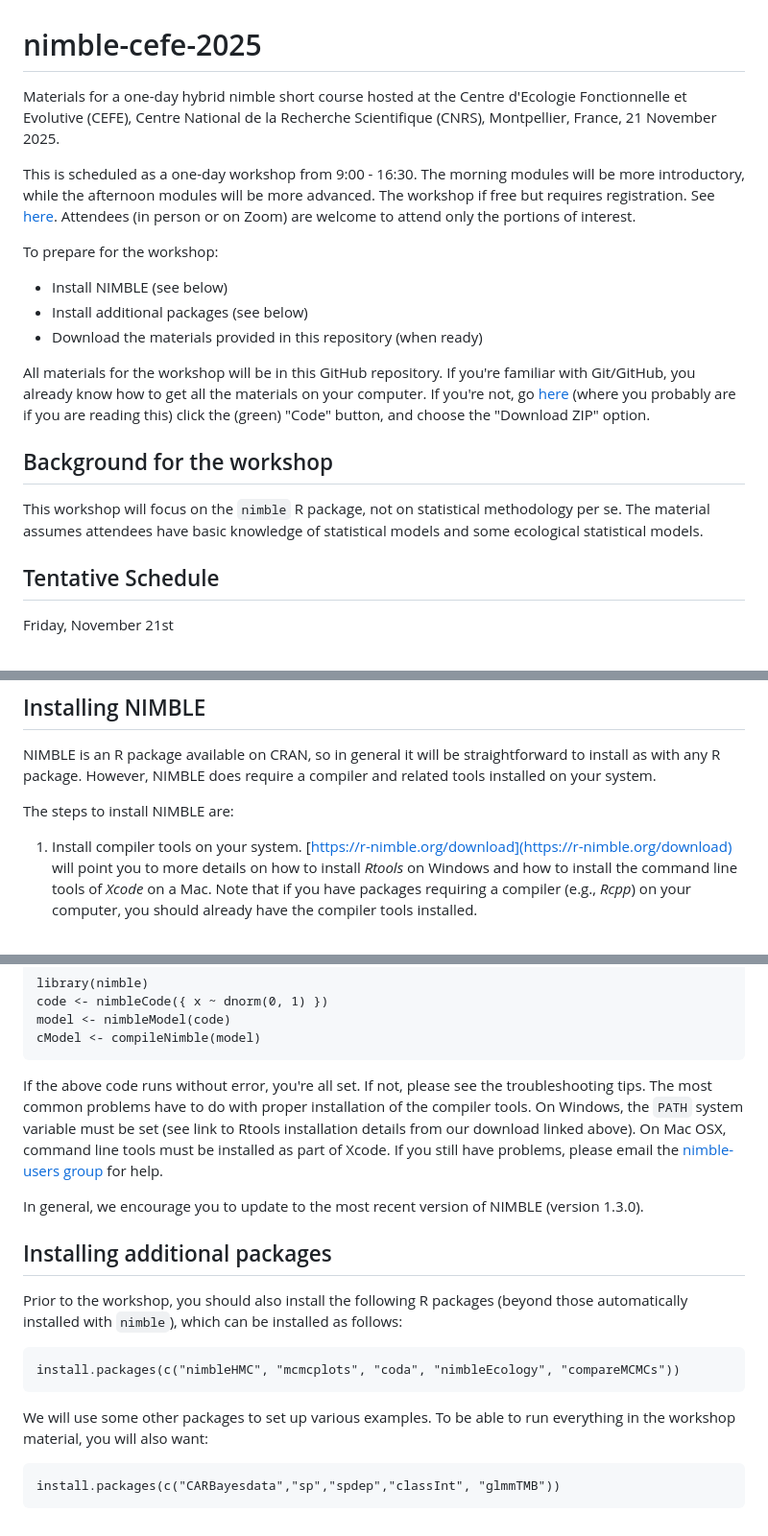
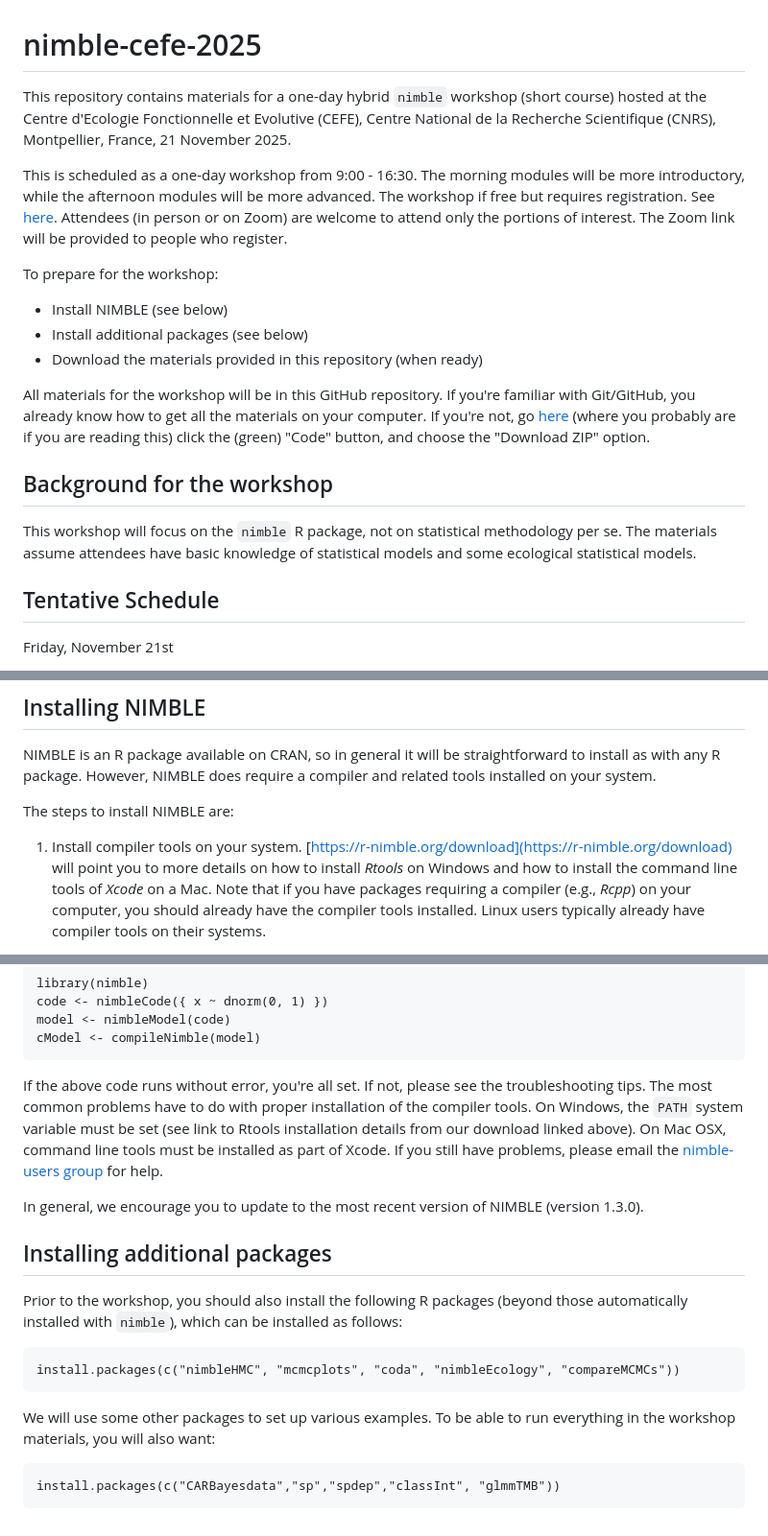
Before and after one commit to nimble-training/nimble-cefe-2025, a Markdown page: README.md, 3 parts joined by grey strips. Shown: that part at 96% size. Drawn GitHub-style.

Commit message:
edit README, fix links

````diff
--- a/README.md
+++ b/README.md
@@ -1,7 +1,7 @@
 # nimble-cefe-2025
-Materials for a one-day hybrid nimble short course hosted at the Centre d'Ecologie Fonctionnelle et Evolutive (CEFE), Centre National de la Recherche Scientifique (CNRS),  Montpellier, France, 21 November 2025.
+This repository contains materials for a one-day hybrid `nimble` workshop (short course) hosted at the Centre d'Ecologie Fonctionnelle et Evolutive (CEFE), Centre National de la Recherche Scientifique (CNRS),  Montpellier, France, 21 November 2025.
 
-This is scheduled as a one-day workshop from 9:00 - 16:30. The morning modules will be more introductory, while the afternoon modules will be more advanced. The workshop if free but requires registration. See [here](https://docs.google.com/forms/d/e/1FAIpQLSf1Y8hXdysE_VRYPA6HUObItGgTA-3JAOjEudJ8KzaxTshblg/viewform?usp=sharing&ouid=113227867823390804287). Attendees (in person or on Zoom) are welcome to attend only the portions of interest.
+This is scheduled as a one-day workshop from 9:00 - 16:30. The morning modules will be more introductory, while the afternoon modules will be more advanced. The workshop if free but requires registration. See [here](https://docs.google.com/forms/d/e/1FAIpQLSf1Y8hXdysE_VRYPA6HUObItGgTA-3JAOjEudJ8KzaxTshblg/viewform?usp=sharing&ouid=113227867823390804287). Attendees (in person or on Zoom) are welcome to attend only the portions of interest. The Zoom link will be provided to people who register.
 
 To prepare for the workshop:
 
@@ -13,7 +13,7 @@ All materials for the workshop will be in this GitHub repository. If you're fami
 
 ## Background for the workshop
 
-This workshop will focus on the `nimble` R package, not on statistical methodology per se.  The material assumes attendees have basic knowledge of statistical models and some ecological statistical models.
+This workshop will focus on the `nimble` R package, not on statistical methodology per se.  The materials assume attendees have basic knowledge of statistical models and some ecological statistical models.
 
 ## Tentative Schedule
 
@@ -43,5 +43,5 @@ NIMBLE is an R package available on CRAN, so in general it will be straightforwa
 
 The steps to install NIMBLE are:
 
-1. Install compiler tools on your system. [https://r-nimble.org/download](https://r-nimble.org/download) will point you to more details on how to install *Rtools* on Windows and how to install the command line tools of *Xcode* on a Mac. Note that if you have packages requiring a compiler (e.g., *Rcpp*) on your computer, you should already have the compiler tools installed.
+1. Install compiler tools on your system. [https://r-nimble.org/download](https://r-nimble.org/download) will point you to more details on how to install *Rtools* on Windows and how to install the command line tools of *Xcode* on a Mac. Note that if you have packages requiring a compiler (e.g., *Rcpp*) on your computer, you should already have the compiler tools installed. Linux users typically already have compiler tools on their systems.
 
@@ -68,7 +68,7 @@ Prior to the workshop, you should also install the following R packages (beyond
 install.packages(c("nimbleHMC", "mcmcplots", "coda", "nimbleEcology", "compareMCMCs"))
 ```
 
-We will use some other packages to set up various examples. To be able to run everything in the workshop material, you will also want:
+We will use some other packages to set up various examples. To be able to run everything in the workshop materials, you will also want:
 
 ```
 install.packages(c("CARBayesdata","sp","spdep","classInt", "glmmTMB"))
````
Also changed, not shown: other parts of README.md (+2 -2 lines).
